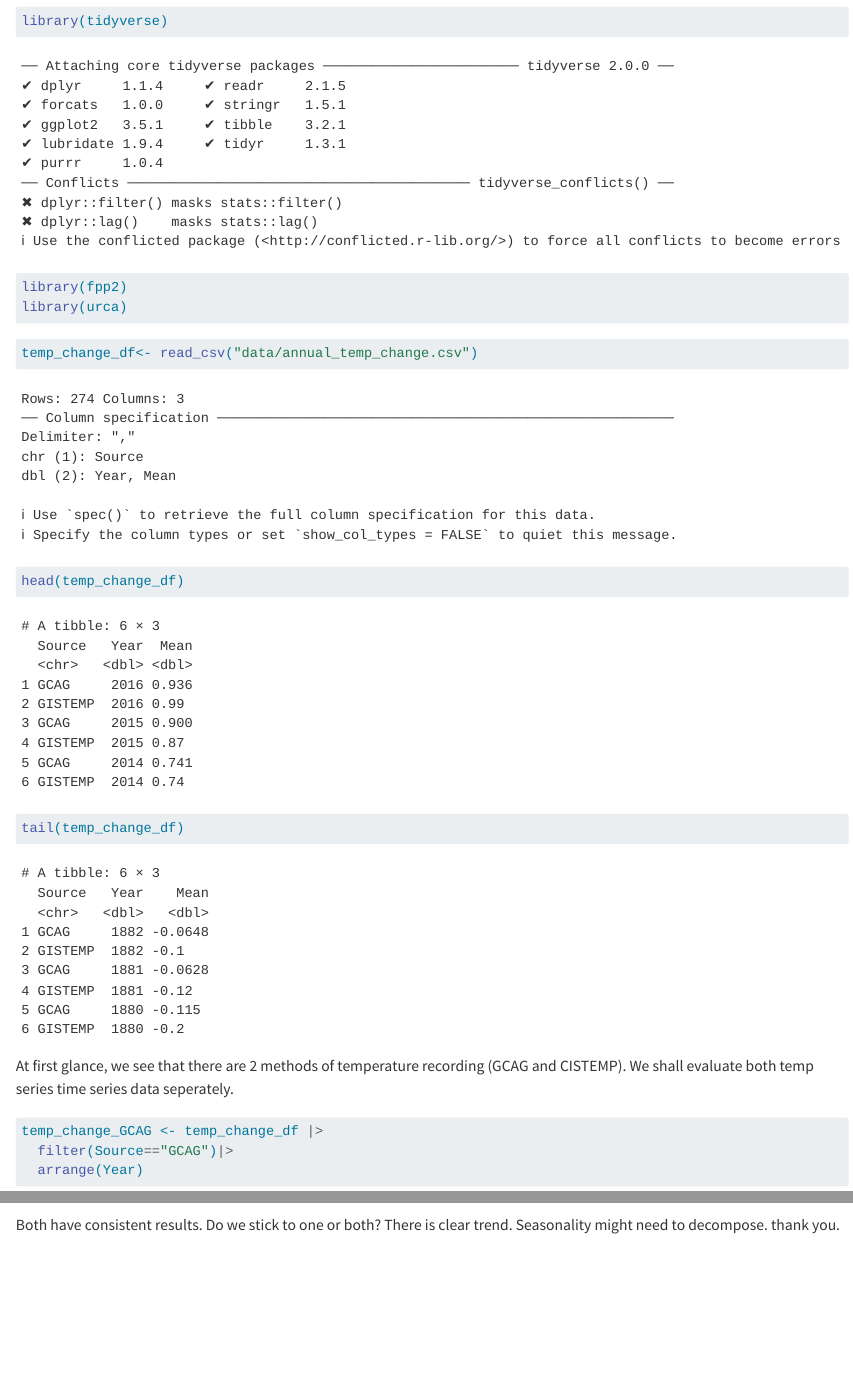
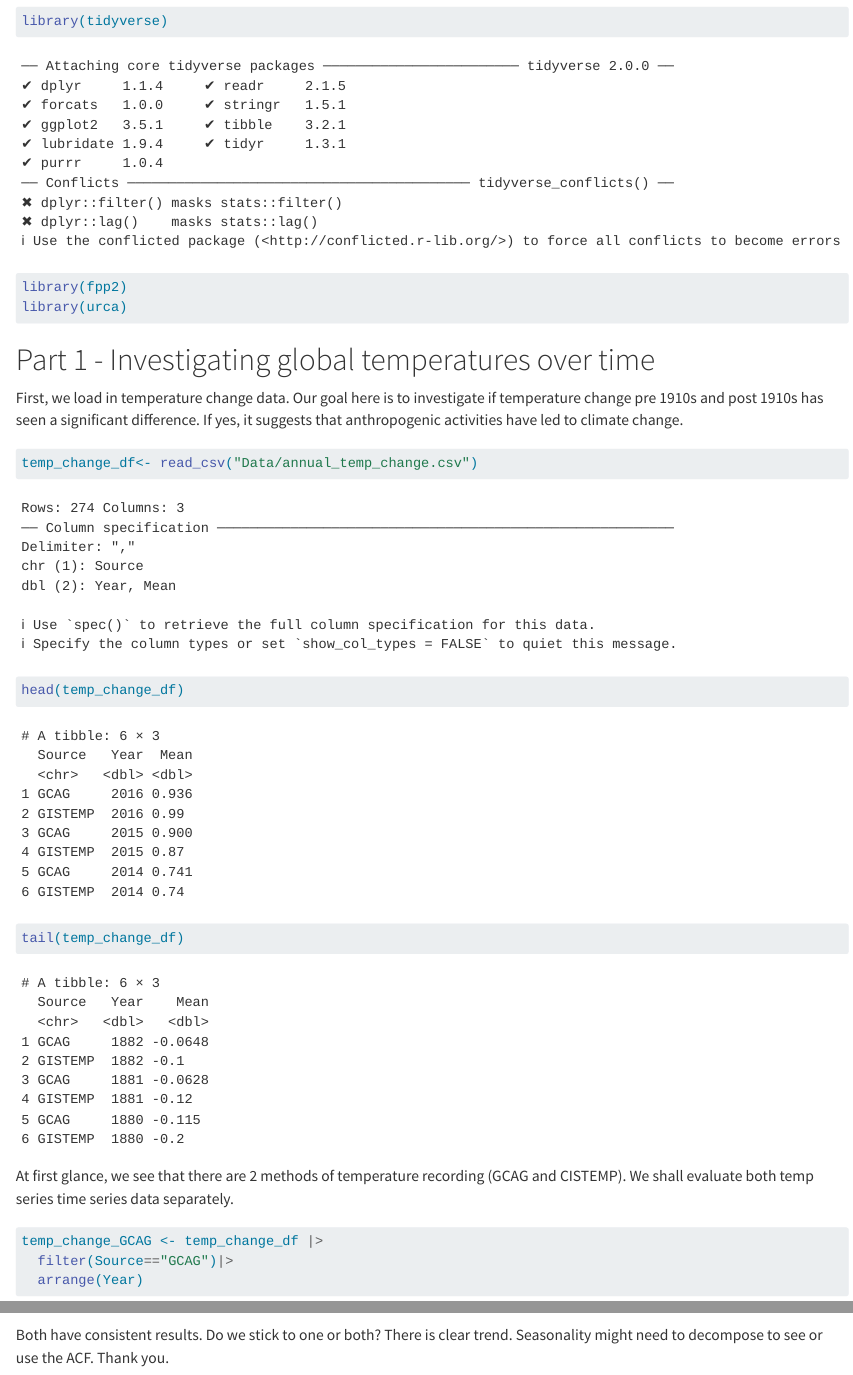
Before and after one commit to Rayybird96/DSA301_TimeSeries, a Quarto document (R/project.qmd): the page in a window 1100 px wide, from 110 px down, and a second part further down, joined at a grey line. Rendered offline with R 4.5, knitr and Pandoc in place of Quarto, with nearby package versions; some code elsewhere in the file could not run offline.

Commit message:
added_proj_content

````diff
--- a/R/project.qmd
+++ b/R/project.qmd
@@ -3,19 +3,26 @@ title: "project"
 format: html
 editor: visual
 ---
+
 Loading the required libraries
+
 ```{r}
 library(tidyverse)
 library(fpp2)
 library(urca)
 ```
 
+# Part 1 - Investigating global temperatures over time
+
+First, we load in temperature change data. Our goal here is to investigate if temperature change pre 1910s and post 1910s has seen a significant difference. If yes, it suggests that anthropogenic activities have led to climate change.
+
 ```{r}
-temp_change_df<- read_csv("data/annual_temp_change.csv")
+temp_change_df<- read_csv("Data/annual_temp_change.csv")
 head(temp_change_df)
 tail(temp_change_df)
 ```
-At first glance, we see that there are 2 methods of temperature recording (GCAG and CISTEMP). We shall evaluate both temp series time series data seperately.
+
+At first glance, we see that there are 2 methods of temperature recording (GCAG and CISTEMP). We shall evaluate both temp series time series data separately.
 
 ```{r}
 temp_change_GCAG <- temp_change_df |>
@@ -44,9 +51,8 @@ temp_change_GISTEMP <- ts(temp_change_GISTEMP["Mean"],
 
 autoplot(temp_change_GISTEMP)
 ```
-Both have consistent results. Do we stick to one or both?
-There is clear trend. Seasonality might need to decompose. thank you.
 
+Both have consistent results. Do we stick to one or both? There is clear trend. Seasonality might need to decompose to see or use the ACF. Thank you.
 
 ```{r}
 
````
